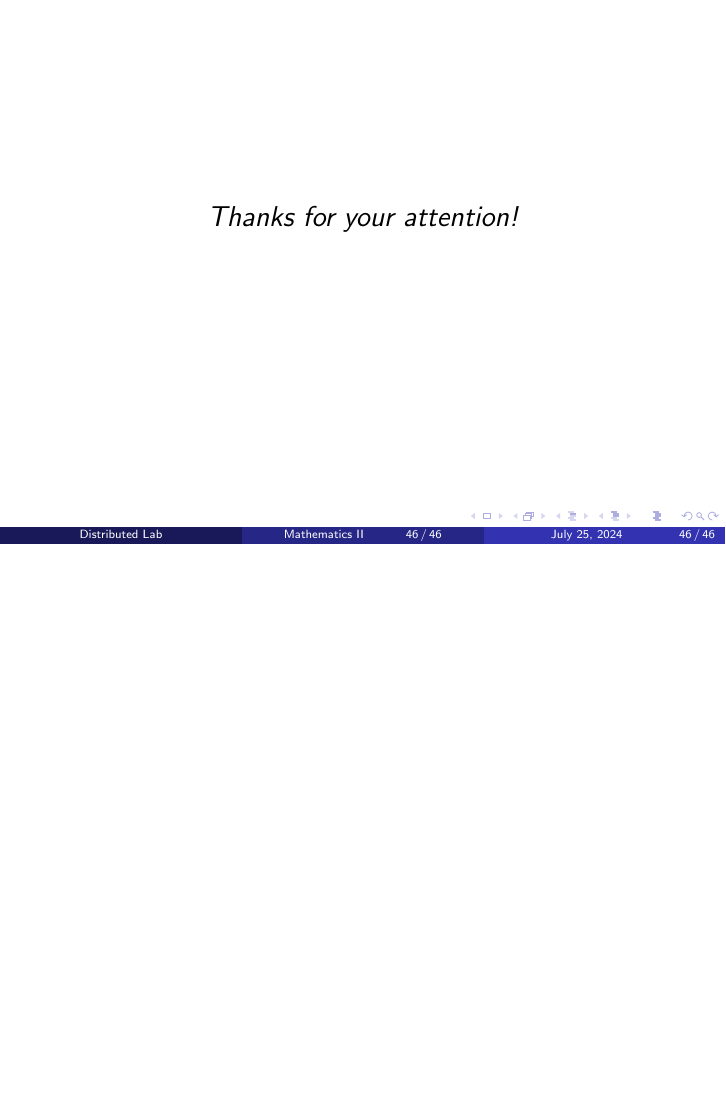
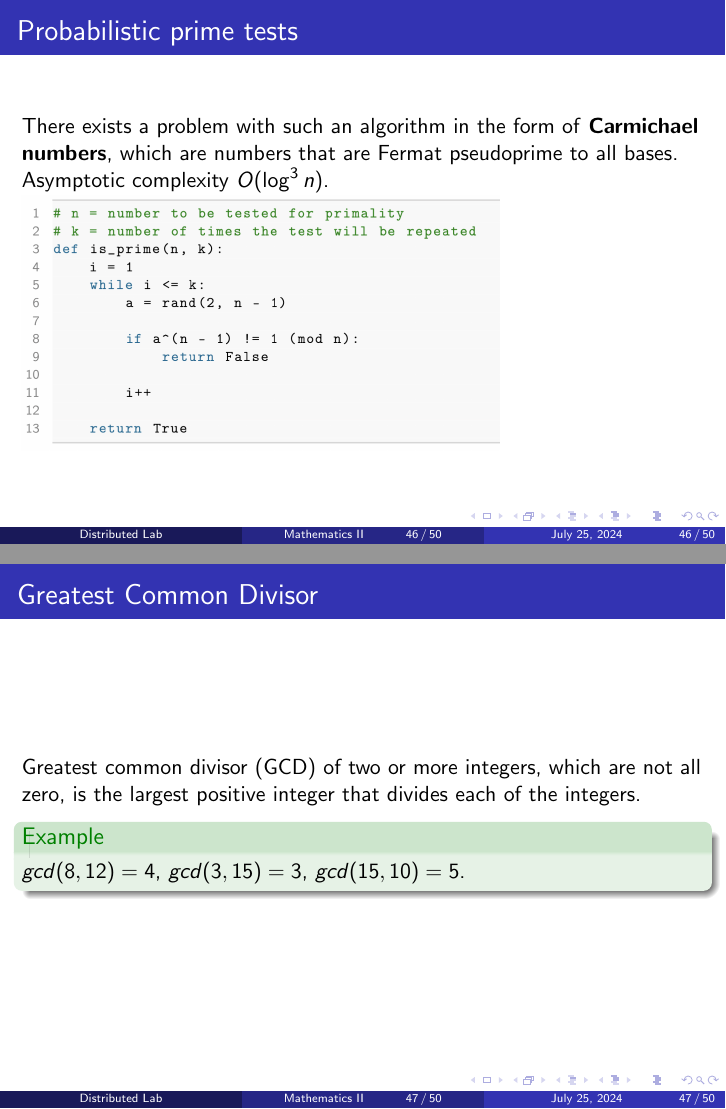
Before and after one commit to ZKDL-Camp/lectures-tex, LaTeX slides (presentations/2-math-and-crypto.tex): page 46 of 46 before the commit and pages 46 and 47 of 50 after it, the two joined at a grey line, the shorter picture padded with empty space. Compiled offline with pdfLaTeX.

Commit message:
Add gcd present

```diff
--- a/presentations/2-math-and-crypto.tex
+++ b/presentations/2-math-and-crypto.tex
@@ -645,3 +645,21 @@
         The probability that a composite number is mistakenly called prime for $k$ iterations is $2^{-k}$ = $\dfrac{1}{2^k}$.
     \end{frame}
 
+    \begin{frame}{Probabilistic prime tests}
+        There exists a problem with such an algorithm in the form of \textbf{Carmichael numbers}, which are numbers that are Fermat pseudoprime to all bases.
+        Asymptotic complexity $O(\log^3{n})$.
+
+        \includegraphics[width=0.7\textwidth]{images/lecture_2/prime-test-prob.png}
+    \end{frame}
+
+
+    \begin{frame}{Greatest Common Divisor}
+        Greatest common divisor (GCD) of two or more integers, which are not all zero, is the largest positive integer that divides each of the integers.
+
+        \begin{example}
+            $gcd(8, 12) = 4$,
+            $gcd(3, 15) = 3$,
+            $gcd(15, 10) = 5$.
+        \end{example}
+
+    \end{frame}
```
Also changed, not shown: presentations/images/lecture_2/Ferma-Test.png (added), presentations/images/lecture_2/gcd.png (added), presentations/images/lecture_2/prime-test-prob.png (added), presentations/2-math-and-crypto.tex (25 more changed lines).
